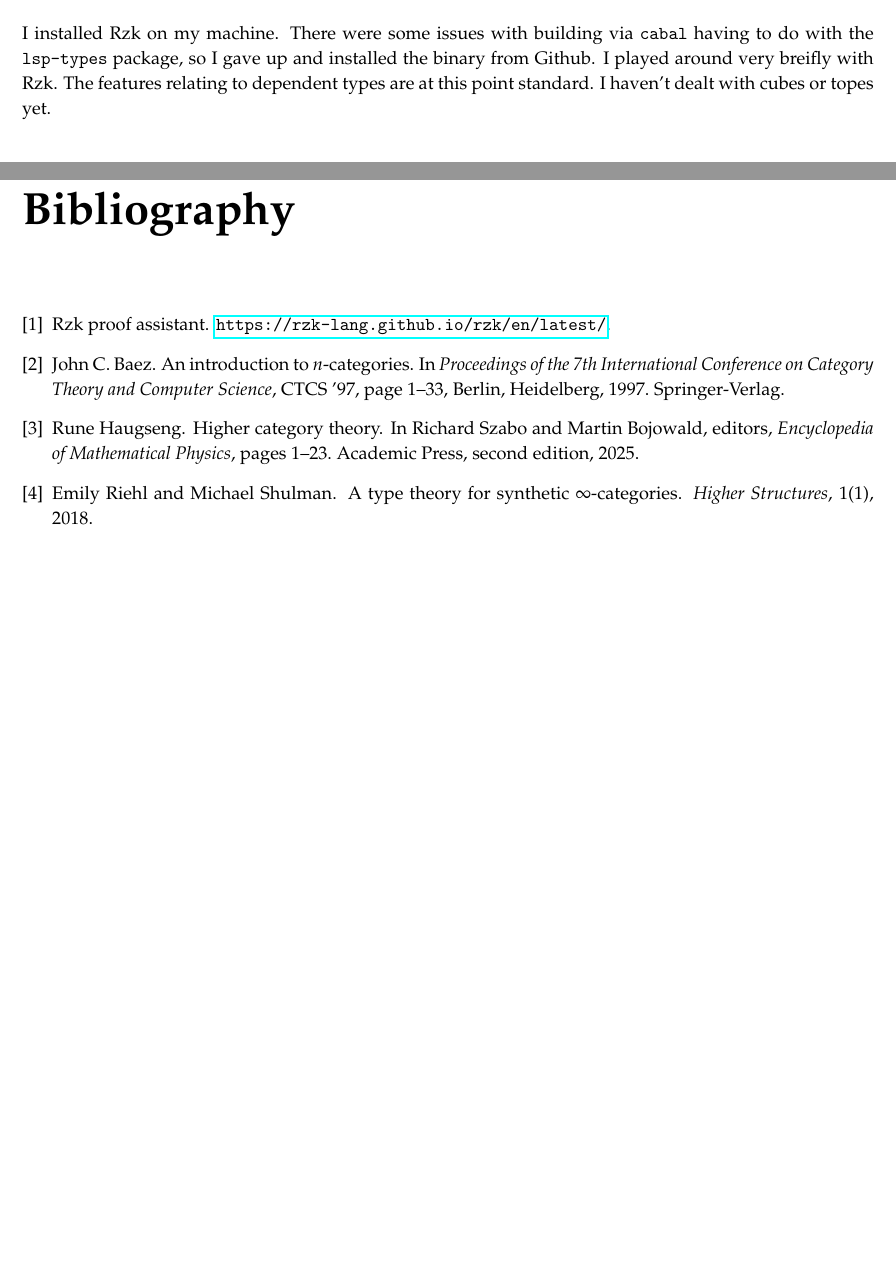
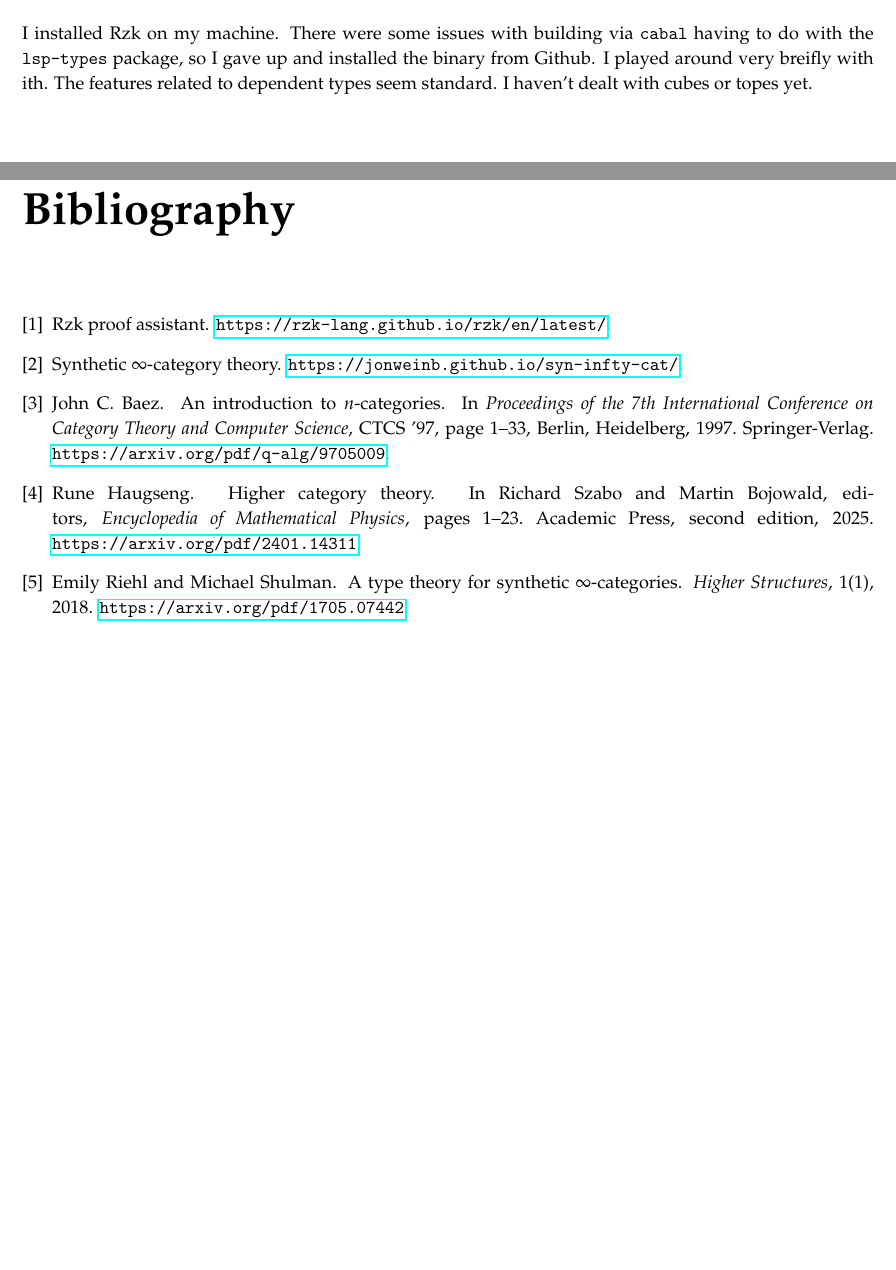
Before and after one commit to nmmull/higher-cat-rzk, a LaTeX document (main.tex, which reads refs.bib): two parts of pages 3 and 4 of 4, joined at a grey line, cut so that both start at the same text, the shorter picture padded with empty space. Compiled offline with pdfLaTeX.

Commit message:
updated references with links

```diff
--- a/main.tex
+++ b/main.tex
@@ -81,8 +81,8 @@
 
 I installed Rzk on my machine.
 There were some issues with building via \texttt{cabal} having to do with the \texttt{lsp-types} package, so I gave up and installed the binary from Github.
-I played around very breifly with Rzk.
-The features relating to dependent types are at this point standard.
+I played around very breifly with ith.
+The features related to dependent types seem standard.
 I haven't dealt with cubes or topes yet.
 
 \nocite{*}
--- a/refs.bib
+++ b/refs.bib
@@ -1,6 +1,11 @@
+@misc{weinberger-2026,
+title={Synthetic $\infty$-category theory},
+note={\href{https://jonweinb.github.io/syn-infty-cat/}{\texttt{https://jonweinb.github.io/syn-infty-cat/}}},
+}
+
 @misc{rzk,
 title={Rzk proof assistant},
-note={\href{https://rzk-lang.github.io/rzk/en/latest/}{\texttt{https://rzk-lang.github.io/rzk/en/latest/}}}
+note={\href{https://rzk-lang.github.io/rzk/en/latest/}{\texttt{https://rzk-lang.github.io/rzk/en/latest/}}},
 }
 
 @article{riehl-shulman-2018,
@@ -9,7 +14,8 @@ author={Riehl, Emily and Shulman, Michael},
 journal={Higher Structures},
 volume={1},
 number={1},
-year={2018}
+year={2018},
+note={\href{https://arxiv.org/pdf/1705.07442}{\texttt{https://arxiv.org/pdf/1705.07442}}},
 }
 
 @inproceedings{baez-1997,
@@ -22,7 +28,8 @@ address={Berlin, Heidelberg},
 booktitle={Proceedings of the 7th International Conference on Category Theory and Computer Science},
 pages={1–33},
 numpages={33},
-series={CTCS '97}
+series={CTCS '97},
+note={\href{https://arxiv.org/pdf/q-alg/9705009}{\texttt{https://arxiv.org/pdf/q-alg/9705009}}},
 }
 
 @incollection{haugseng-2025,
@@ -34,4 +41,5 @@ edition={second},
 pages={1-23},
 year={2025},
 editor={Richard Szabo and Martin Bojowald},
+note={\href{https://arxiv.org/pdf/2401.14311}{\texttt{https://arxiv.org/pdf/2401.14311}}},
 }
```
